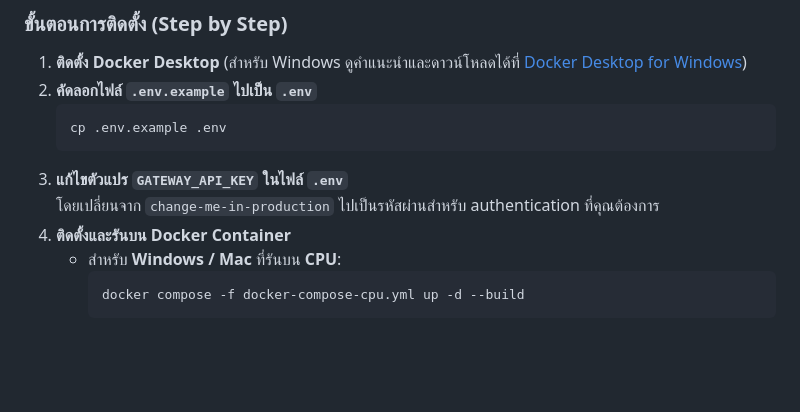
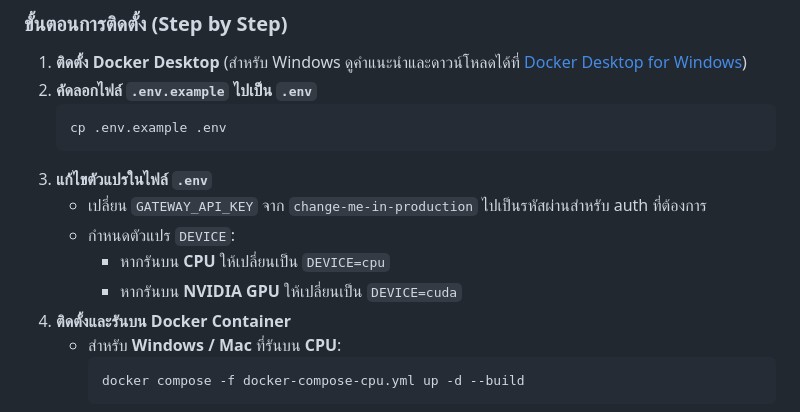
Before and after one commit to choonewza-pro/choonova-transcribe, a Markdown page: README.md, the part around the change. Rendered like a GitHub page; blank space fills up the shorter version.

Commit message:
docs(readme): update env instructions for DEVICE setting

````diff
--- a/README.md
+++ b/README.md
@@ -67,8 +67,11 @@ ChooNova Transcribe follows a Pragmatic Modular Monolith + Hexagonal Architectur
    ```bash
    cp .env.example .env
    ```
-3. **แก้ไขตัวแปร `GATEWAY_API_KEY` ในไฟล์ `.env`**
-   โดยเปลี่ยนจาก `change-me-in-production` ไปเป็นรหัสผ่านสำหรับ authentication ที่คุณต้องการ
+3. **แก้ไขตัวแปรในไฟล์ `.env`**
+   - เปลี่ยน `GATEWAY_API_KEY` จาก `change-me-in-production` ไปเป็นรหัสผ่านสำหรับ auth ที่ต้องการ
+   - กำหนดตัวแปร `DEVICE`:
+     - หากรันบน **CPU** ให้เปลี่ยนเป็น `DEVICE=cpu`
+     - หากรันบน **NVIDIA GPU** ให้เปลี่ยนเป็น `DEVICE=cuda`
 4. **ติดตั้งและรันบน Docker Container**
    - สำหรับ **Windows / Mac** ที่รันบน **CPU**:
      ```bash
````
